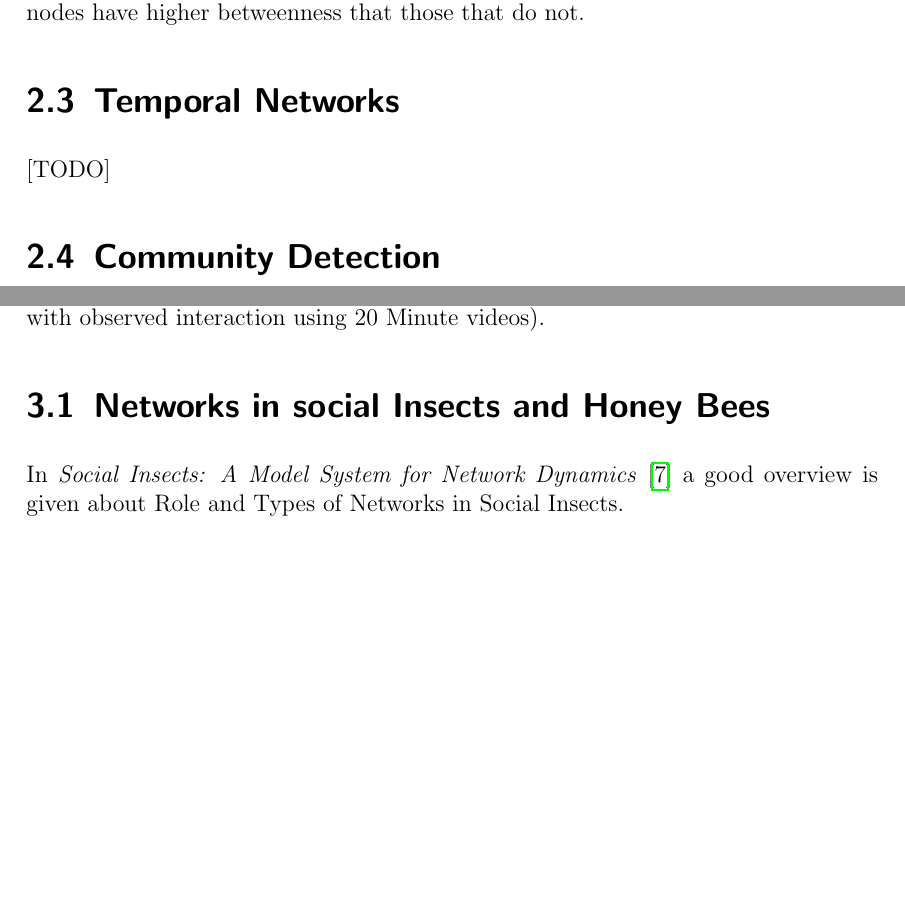
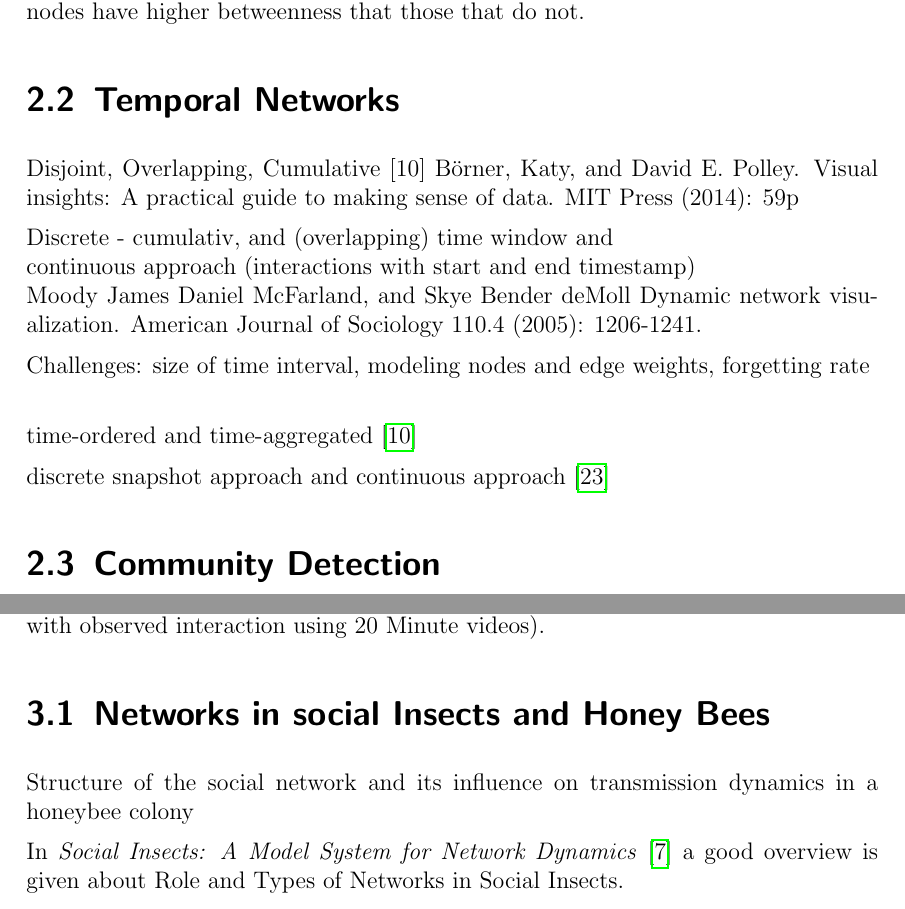
Before and after one commit to aschle/master-thesis, a LaTeX thesis (thesis_main.tex, which reads Chapters/Background.tex, Chapters/RelatedWork.tex): two parts of pages 15 and 18 of 47 before the commit and two parts of pages 15 and 18 of 48 after it, joined at a grey line, cut so that both start at the same text, the shorter picture padded with empty space. Compiled offline with pdfLaTeX.

Commit message:
small changes

```diff
--- a/Chapters/Background.tex
+++ b/Chapters/Background.tex
@@ -99,7 +93,25 @@ It measures the extend to which a node lies on paths between other nodes. Nodes
 \section{Temporal Networks}
 %%%%%%%%%%%%%%%%%%%%%%%%%%%%%%%%%%%%%%%%%%%%%%%%%%%%%%%%%%%%%%%%%%%%%%%%%%%%%%%
 %%%%%%%%%%%%%%%%%%%%%%%%%%%%%%%%%%%%%%%%%%%%%%%%%%%%%%%%%%%%%%%%%%%%%%%%%%%%%%%
-[TODO]
+Disjoint, Overlapping, Cumulative
+[10] Börner, Katy, and David E. Polley. Visual insights: A practical guide to making sense of data. MIT Press (2014): 59p
+
+Discrete - cumulativ, and (overlapping) time window and\\
+continuous approach (interactions with start and end timestamp)\\
+Moody James
+Daniel McFarland, and
+Skye
+Bender
+deMoll
+ Dynamic network
+ visualization. American Journal of Sociology 110.4 (2005): 1206-1241.
+
+Challenges: size of time interval, modeling nodes and edge weights, forgetting rate\\
+
+time-ordered and time-aggregated~\cite{farine2015constructing}
+
+discrete snapshot approach and  continuous approach~\cite{Pinter-Wollman2014}
+
 
 %%%%%%%%%%%%%%%%%%%%%%%%%%%%%%%%%%%%%%%%%%%%%%%%%%%%%%%%%%%%%%%%%%%%%%%%%%%%%%%
 %%%%%%%%%%%%%%%%%%%%%%%%%%%%%%%%%%%%%%%%%%%%%%%%%%%%%%%%%%%%%%%%%%%%%%%%%%%%%%%
--- a/Chapters/RelatedWork.tex
+++ b/Chapters/RelatedWork.tex
@@ -4,6 +4,7 @@
 Look at \cite{quevillon2015social} for static network analysis stuff they measured (ants, only small amount with observed interaction using 20 Minute videos).
 
 \section{Networks in social Insects and Honey Bees}
+Structure of the social network and its influence on transmission dynamics in a honeybee colony
 
 In \emph{Social Insects: A Model System for Network Dynamics}~\cite{charbonneau2013social} a good overview is given about Role and Types of Networks in Social Insects.
 
```
Also changed, not shown: Chapters/Conclusion.tex (+1 -4 lines), Chapters/Results.tex (+2 -4 lines), Chapters/Background.tex (10 more changed lines).
